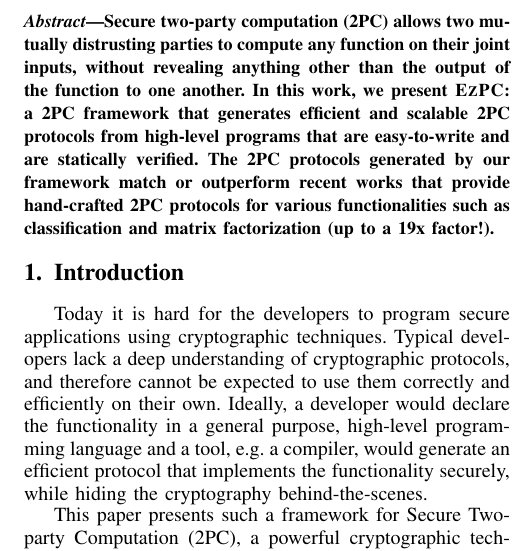
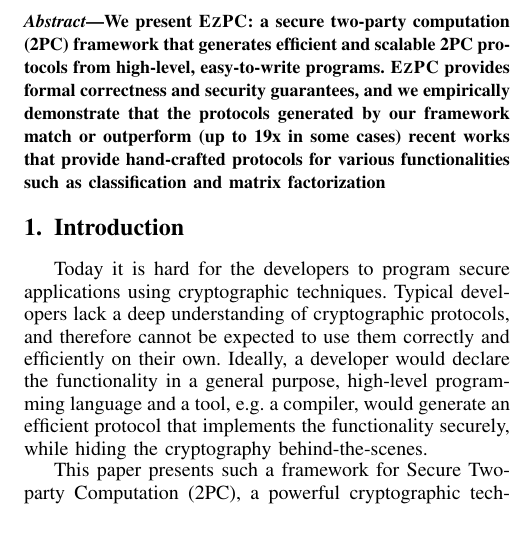
Before and after one commit to shardultripathi/sml, a LaTeX paper (OaklandSubmission/main.tex): part of one column of page 1 of 16 before the commit and part of one column of page 1 of 15 after it, cut at the place of the change, the shorter picture padded with empty space. Compiled offline with pdfLaTeX; a missing font is replaced by an installed copy or a similar font; a LaTeX package or settings file that is missing is left out.

Commit message:
abstract

```diff
--- a/OaklandSubmission/main.tex
+++ b/OaklandSubmission/main.tex
@@ -31,15 +31,30 @@
 
 \maketitle
 \begin{abstract}
-Secure two-party computation (\mpc) allows two mutually distrusting parties to compute any function on their joint inputs, without revealing anything other than the output of the function to one another. %While the application and potential impact of secure computation is virtually limitless, writing an efficient and scalable secure protocol is by no means an easy feat.
+  %% Secure two-party computation (\mpc) allows two mutually distrusting
+  %% parties to compute any function on their joint inputs, without
+  %% revealing anything other than the output of the function to one
+  %% another.
+
+  %While the application and potential impact of secure computation is virtually limitless, writing an efficient and scalable secure protocol is by no means an easy feat.
 % Prior work in designing such protocols, suffered from either a) a lack of programmability (e.g. requiring the programmer to write cryptography-aware circuits for the computation); b) a lack of efficiency for several natural computations (such as machine learning classification tasks); or c) required cryptographers to design hand-crafted protocols for various applications.
- In this work, we present \tool: a
+We present \tool: a
 %new ``cryptographic-cost aware''
-\mpc framework that generates efficient and scalable \mpc protocols from high-level programs that
-%contain absolutely no cryptographic details. Programs in our language
-are easy-to-write and are statically verified.
+secure two-party computation (\mpc) framework that generates efficient
+and scalable
+\mpc protocols from high-level, easy-to-write programs.
+%% that
+%% %contain absolutely no cryptographic details. Programs in our language
+%% are easy-to-write and are statically verified.
 %Furthermore,
-The \mpc protocols generated by our framework match or outperform recent works that provide hand-crafted \mpc protocols for various functionalities such as classification and matrix factorization (up to a 19x factor!).
+\tool provides formal correctness and security guarantees, and we
+empirically demonstrate that the
+protocols generated by our framework match or outperform (up to
+19x in some cases)
+recent works that provide hand-crafted protocols for various
+functionalities such as classification and matrix factorization
+%% (up to
+%% a 19x factor!).
 \end{abstract}
 \IEEEpeerreviewmaketitle
 
```
